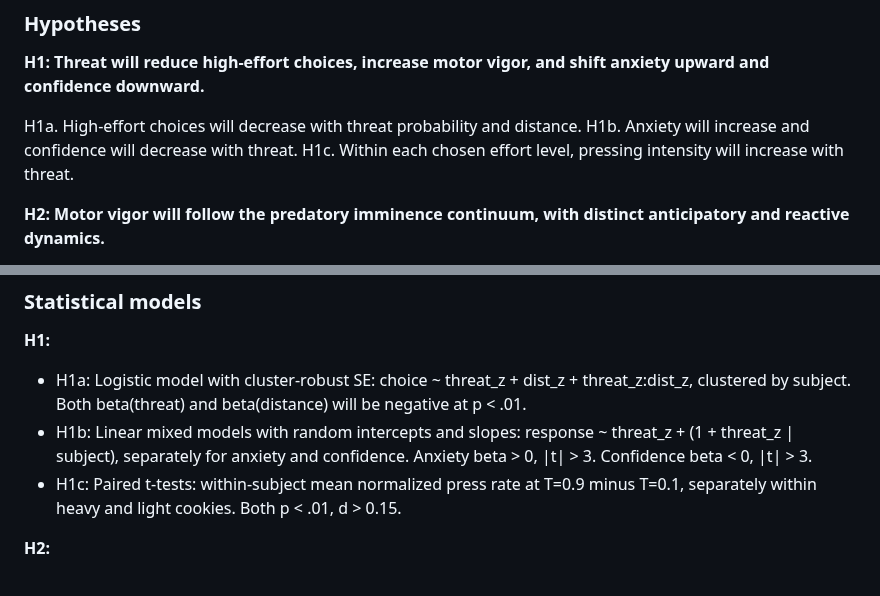
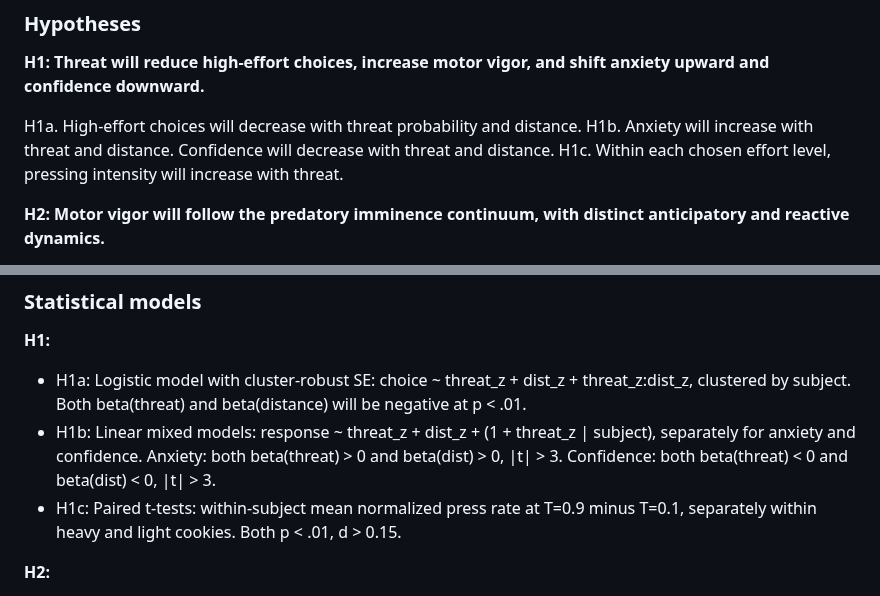
Before and after one commit to nssokada/EffortForagingUnderThreat, a Markdown page: drafts/preregistration_osf.md, 2 parts joined by grey strips. Rendered like a GitHub page.

Commit message:
H1b: add distance effect on anxiety and confidence
Both anxiety (+0.229, p<10^-21) and confidence (-0.295, p<10^-33)
respond to distance as well as threat. Parallels H1a where choice
also decreases with both manipulations.

Co-Authored-By: Claude Opus 4.6 (1M context) <noreply@anthropic.com>

```diff
--- a/drafts/preregistration_osf.md
+++ b/drafts/preregistration_osf.md
@@ -13,7 +13,7 @@ How do humans jointly determine which patches to forage and how intensely to wor
 **H1: Threat will reduce high-effort choices, increase motor vigor, and shift anxiety upward and confidence downward.**
 
 H1a. High-effort choices will decrease with threat probability and distance.
-H1b. Anxiety will increase and confidence will decrease with threat.
+H1b. Anxiety will increase with threat and distance. Confidence will decrease with threat and distance.
 H1c. Within each chosen effort level, pressing intensity will increase with threat.
 
 **H2: Motor vigor will follow the predatory imminence continuum, with distinct anticipatory and reactive dynamics.**
@@ -144,7 +144,7 @@ Data collection stops when approximately 350 participants have completed the tas
 
 **H1:**
 - H1a: Logistic model with cluster-robust SE: choice ~ threat_z + dist_z + threat_z:dist_z, clustered by subject. Both beta(threat) and beta(distance) will be negative at p < .01.
-- H1b: Linear mixed models with random intercepts and slopes: response ~ threat_z + (1 + threat_z | subject), separately for anxiety and confidence. Anxiety beta > 0, |t| > 3. Confidence beta < 0, |t| > 3.
+- H1b: Linear mixed models: response ~ threat_z + dist_z + (1 + threat_z | subject), separately for anxiety and confidence. Anxiety: both beta(threat) > 0 and beta(dist) > 0, |t| > 3. Confidence: both beta(threat) < 0 and beta(dist) < 0, |t| > 3.
 - H1c: Paired t-tests: within-subject mean normalized press rate at T=0.9 minus T=0.1, separately within heavy and light cookies. Both p < .01, d > 0.15.
 
 **H2:**
```
